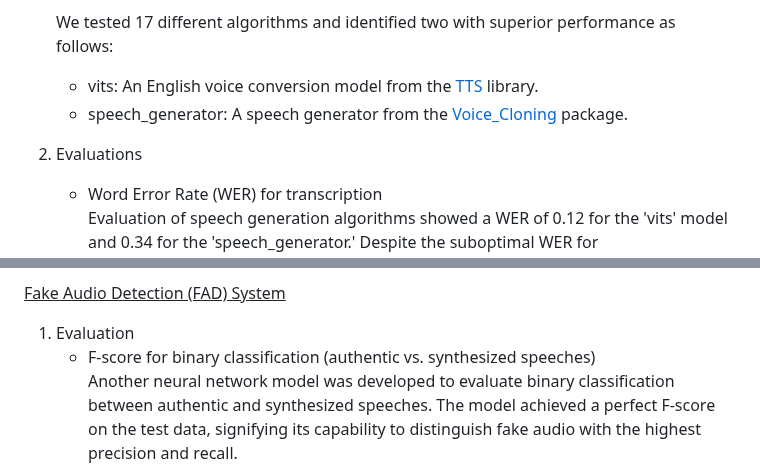
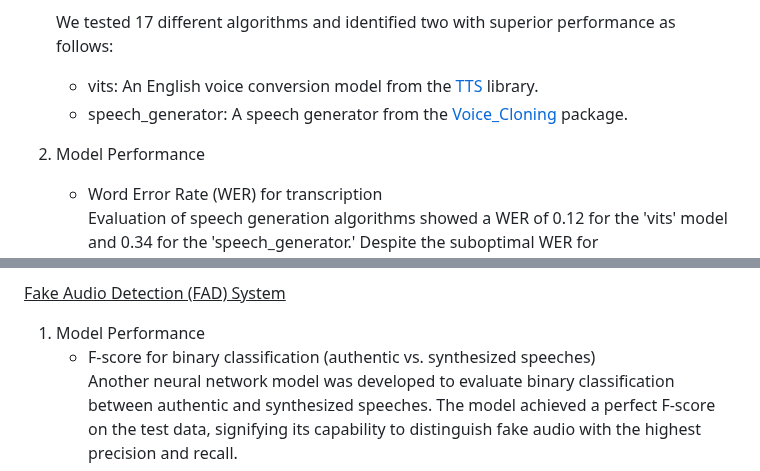
Before and after one commit to henryhyunwookim/Voice-Cloning-and-Fake-Audio-Detection, a Markdown page: README.md, 2 parts joined by grey strips. GitHub-like rendering.

```diff
--- a/README.md
+++ b/README.md
@@ -42,7 +42,7 @@ Use Word Error Rate (WER) for automatic evaluation of the voice cloning (VC) sys
     - vits: An English voice conversion model from the <a href='https://pypi.org/project/TTS/'>TTS</a> library.
     - speech_generator: A speech generator from the <a href='https://pypi.org/project/Voice-Cloning/'>Voice_Cloning</a> package.
 
-2. Evaluations
+2. Model Performance
     - Word Error Rate (WER) for transcription<br>
     Evaluation of speech generation algorithms showed a WER of 0.12 for the 'vits' model and 0.34 for the 'speech_generator.' Despite the suboptimal WER for 'speech_generator,' it was still utilized due to its favorable impact on speaker classification accuracy. Several other evaluation measures were also adopted, and it's worth mentioning that the 'vits' model demonstrated a notable Character Error Rate (CER) of 0.04.
 
@@ -51,7 +51,7 @@ Use Word Error Rate (WER) for automatic evaluation of the voice cloning (VC) sys
 
 <u>Fake Audio Detection (FAD) System</u>
 
-1. Evaluation
+1. Model Performance
     - F-score for binary classification (authentic vs. synthesized speeches)<br>
         Another neural network model was developed to evaluate binary classification between authentic and synthesized speeches. The model achieved a perfect F-score on the test data, signifying its capability to distinguish fake audio with the highest precision and recall.
 
```
